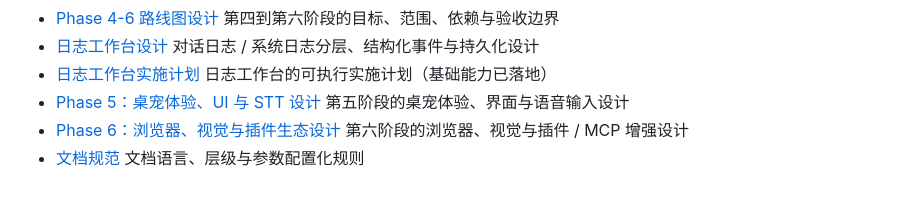
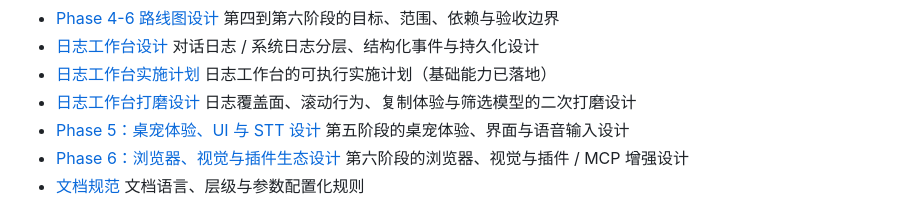
Before and after one commit to YumeFusaka/Yumetsuki, a Markdown page: docs/README.md, the part around the change. GitHub-like rendering.

Commit message:
docs: add logging workbench polish spec

```diff
--- a/docs/README.md
+++ b/docs/README.md
@@ -43,6 +43,8 @@ Yumetsuki（梦月）是一个 Python 桌宠 AI 伴侣项目，第三阶段已
   对话日志 / 系统日志分层、结构化事件与持久化设计
 - [日志工作台实施计划](./superpowers/plans/2026-05-24-logging-workbench-implementation.md)
   日志工作台的可执行实施计划（基础能力已落地）
+- [日志工作台打磨设计](./superpowers/specs/2026-05-24-logging-workbench-polish-design.md)
+  日志覆盖面、滚动行为、复制体验与筛选模型的二次打磨设计
 - [Phase 5：桌宠体验、UI 与 STT 设计](./superpowers/specs/2026-05-24-phase-5-ui-stt-design.md)
   第五阶段的桌宠体验、界面与语音输入设计
 - [Phase 6：浏览器、视觉与插件生态设计](./superpowers/specs/2026-05-24-phase-6-browser-vision-ecosystem-design.md)
```
Also changed, not shown: 1 other file.
